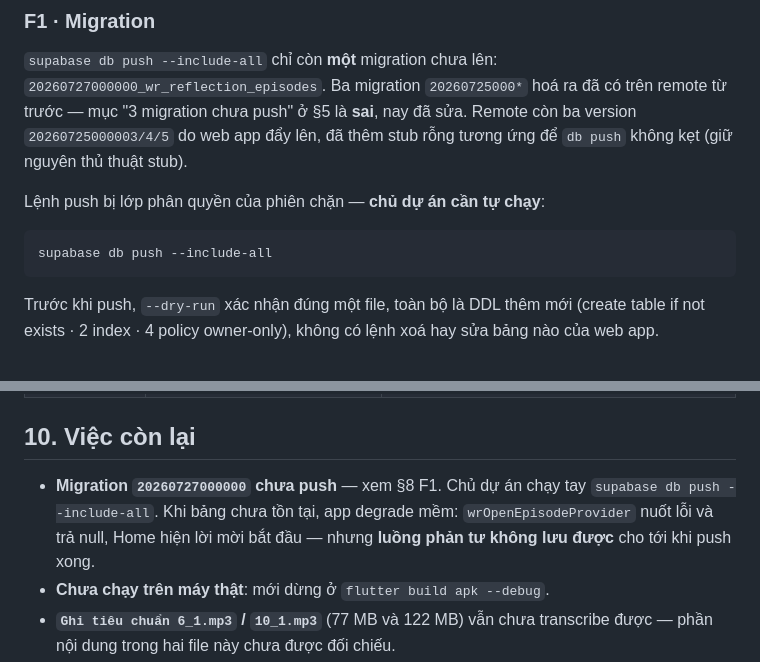
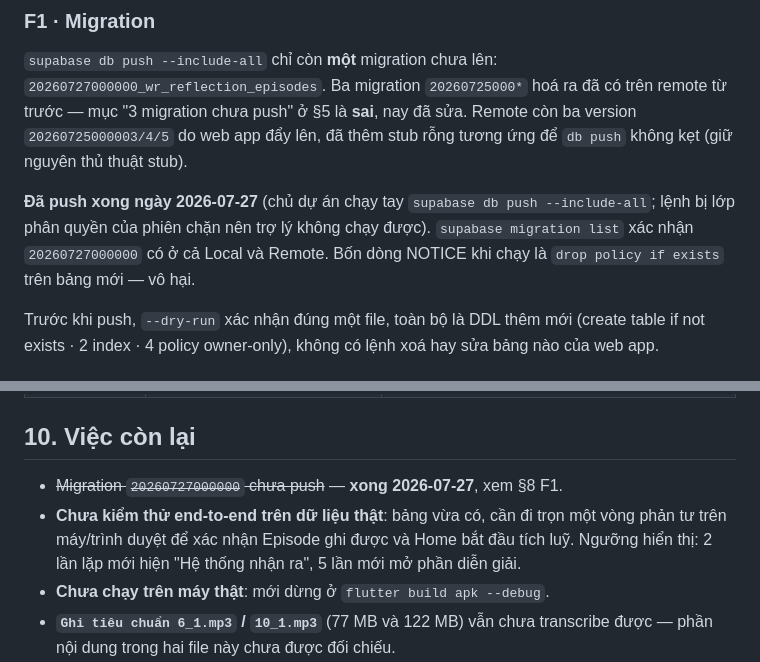
Before and after one commit to vietdang7/workreflection_mobile_app, a Markdown page: docs/plans/2026-07-27-wr-architecture-realignment.md, 2 parts joined by grey strips. Drawn GitHub-style.

Commit message:
docs(wr): ghi nhận migration wr_reflection_episodes đã push lên Supabase

````diff
--- a/docs/plans/2026-07-27-wr-architecture-realignment.md
+++ b/docs/plans/2026-07-27-wr-architecture-realignment.md
@@ -206,10 +206,12 @@ Mỗi màn: 1 tiêu đề, tối đa 1 khối nội dung, 1 hành động chính
 đã sửa. Remote còn ba version `20260725000003/4/5` do web app đẩy lên, đã thêm
 stub rỗng tương ứng để `db push` không kẹt (giữ nguyên thủ thuật stub).
 
-Lệnh push bị lớp phân quyền của phiên chặn — **chủ dự án cần tự chạy**:
-```
-supabase db push --include-all
-```
+**Đã push xong ngày 2026-07-27** (chủ dự án chạy tay `supabase db push
+--include-all`; lệnh bị lớp phân quyền của phiên chặn nên trợ lý không chạy
+được). `supabase migration list` xác nhận `20260727000000` có ở cả Local và
+Remote. Bốn dòng NOTICE khi chạy là `drop policy if exists` trên bảng mới —
+vô hại.
+
 Trước khi push, `--dry-run` xác nhận đúng một file, toàn bộ là DDL thêm mới
 (create table if not exists · 2 index · 4 policy owner-only), không có lệnh
 xoá hay sửa bảng nào của web app.
@@ -265,10 +267,11 @@ theo thời gian" (Premium) tách sang `/wr/journey/narrative`.
 
 ## 10. Việc còn lại
 
-- **Migration `20260727000000` chưa push** — xem §8 F1. Chủ dự án chạy tay
-  `supabase db push --include-all`. Khi bảng chưa tồn tại, app degrade mềm:
-  `wrOpenEpisodeProvider` nuốt lỗi và trả null, Home hiện lời mời bắt đầu —
-  nhưng **luồng phản tư không lưu được** cho tới khi push xong.
+- ~~Migration `20260727000000` chưa push~~ — **xong 2026-07-27**, xem §8 F1.
+- **Chưa kiểm thử end-to-end trên dữ liệu thật**: bảng vừa có, cần đi trọn một
+  vòng phản tư trên máy/trình duyệt để xác nhận Episode ghi được và Home bắt
+  đầu tích luỹ. Ngưỡng hiển thị: 2 lần lặp mới hiện "Hệ thống nhận ra",
+  5 lần mới mở phần diễn giải.
 - **Chưa chạy trên máy thật**: mới dừng ở `flutter build apk --debug`.
 - **`Ghi tiêu chuẩn 6_1.mp3` / `10_1.mp3`** (77 MB và 122 MB) vẫn chưa
   transcribe được — phần nội dung trong hai file này chưa được đối chiếu.
````
